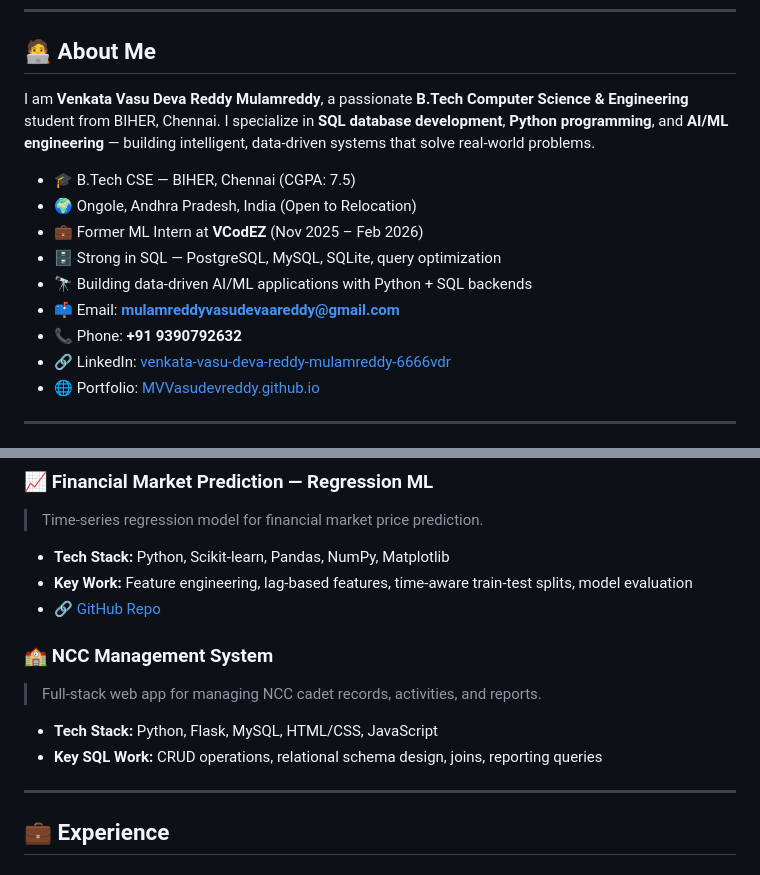
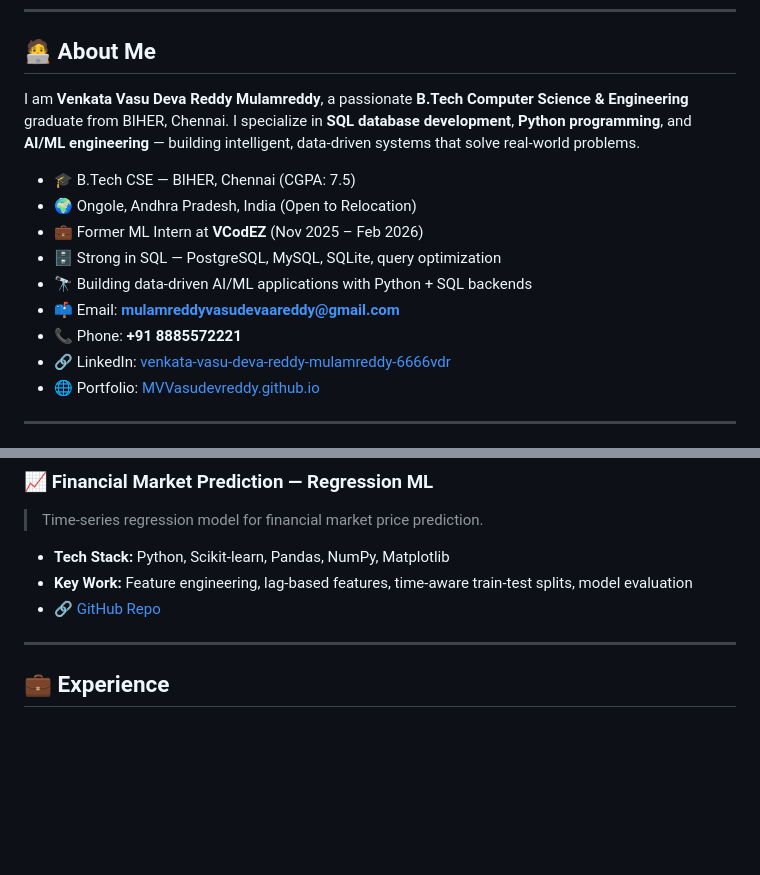
Before and after one commit to MVVasudevreddy/MVVasudevreddy.github.io, a Markdown page: README.md, 2 parts joined by grey strips. Rendered like a GitHub page; blank space fills up the shorter version.

Commit message:
Revise personal details and remove NCC project section
Updated personal information and removed project details from the README.

```diff
--- a/README.md
+++ b/README.md
@@ -11,7 +11,7 @@
 
 ## 🧑‍💻 About Me
 
-I am **Venkata Vasu Deva Reddy Mulamreddy**, a passionate **B.Tech Computer Science & Engineering** student from BIHER, Chennai. I specialize in **SQL database development**, **Python programming**, and **AI/ML engineering** — building intelligent, data-driven systems that solve real-world problems.
+I am **Venkata Vasu Deva Reddy Mulamreddy**, a passionate **B.Tech Computer Science & Engineering** graduate from BIHER, Chennai. I specialize in **SQL database development**, **Python programming**, and **AI/ML engineering** — building intelligent, data-driven systems that solve real-world problems.
 
 - 🎓 B.Tech CSE — BIHER, Chennai (CGPA: 7.5)
 - 🌍 Ongole, Andhra Pradesh, India (Open to Relocation)
@@ -19,7 +19,7 @@ I am **Venkata Vasu Deva Reddy Mulamreddy**, a passionate **B.Tech Computer Scie
 - 🗄️ Strong in SQL — PostgreSQL, MySQL, SQLite, query optimization
 - 🔭 Building data-driven AI/ML applications with Python + SQL backends
 - 📫 Email: **mulamreddyvasudevaareddy@gmail.com**
-- 📞 Phone: **+91 9390792632**
+- 📞 Phone: **+91 8885572221**
 - 🔗 LinkedIn: [venkata-vasu-deva-reddy-mulamreddy-6666vdr](https://linkedin.com/in/venkata-vasu-deva-reddy-mulamreddy-6666vdr)
 - 🌐 Portfolio: [MVVasudevreddy.github.io](https://MVVasudevreddy.github.io)
 
@@ -88,11 +88,6 @@ I am **Venkata Vasu Deva Reddy Mulamreddy**, a passionate **B.Tech Computer Scie
 - **Key Work:** Feature engineering, lag-based features, time-aware train-test splits, model evaluation
 - 🔗 [GitHub Repo](https://github.com/MVVasudevreddy/Machine-learning)
 
-### 🏫 NCC Management System
-> Full-stack web app for managing NCC cadet records, activities, and reports.
-- **Tech Stack:** Python, Flask, MySQL, HTML/CSS, JavaScript
-- **Key SQL Work:** CRUD operations, relational schema design, joins, reporting queries
-
 ---
 
 ## 💼 Experience
```
